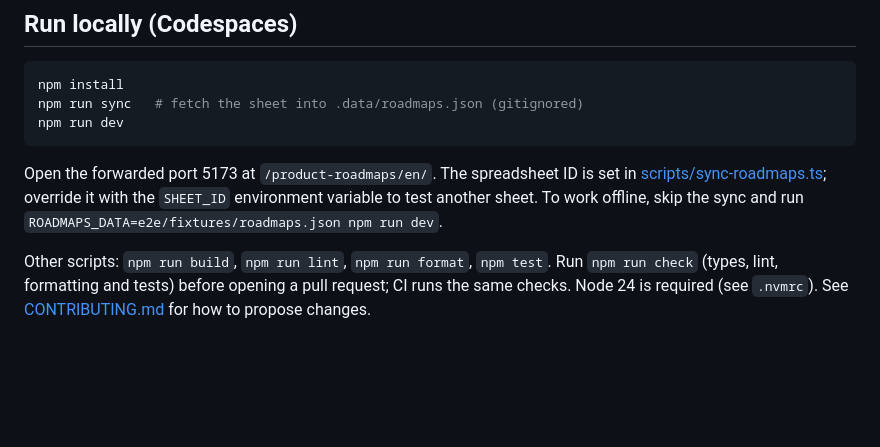
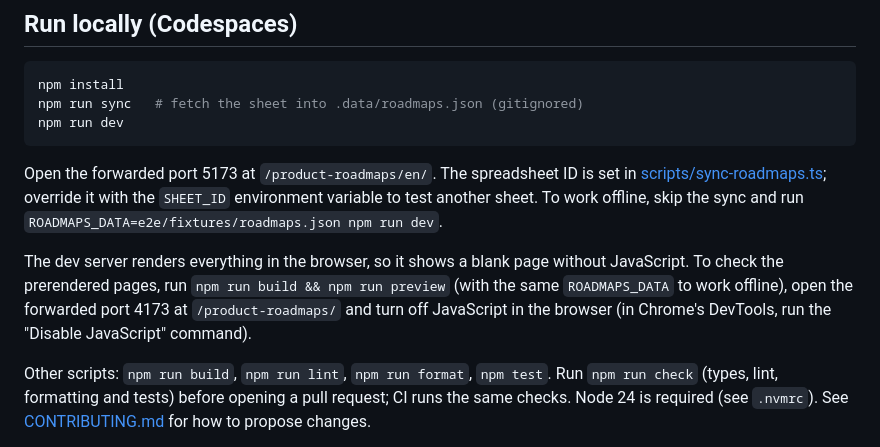
Before and after one commit to DHCW-Digital-Health-and-Care-Wales/product-roadmaps, a Markdown page: README.md, the part around the change. Drawn GitHub-style; blank space fills up the shorter version.

Commit message:
Explain how to check the site without JavaScript locally

```diff
--- a/README.md
+++ b/README.md
@@ -43,6 +43,12 @@ Open the forwarded port 5173 at `/product-roadmaps/en/`. The spreadsheet ID is s
 in [scripts/sync-roadmaps.ts](scripts/sync-roadmaps.ts); override it with the
 `SHEET_ID` environment variable to test another sheet. To work offline, skip
 the sync and run `ROADMAPS_DATA=e2e/fixtures/roadmaps.json npm run dev`.
+
+The dev server renders everything in the browser, so it shows a blank page
+without JavaScript. To check the prerendered pages, run `npm run build && npm
+run preview` (with the same `ROADMAPS_DATA` to work offline), open the forwarded
+port 4173 at `/product-roadmaps/` and turn off JavaScript in the browser (in
+Chrome's DevTools, run the "Disable JavaScript" command).
 
 Other scripts: `npm run build`, `npm run lint`, `npm run format`, `npm test`.
 Run `npm run check` (types, lint, formatting and tests) before opening a pull
```
